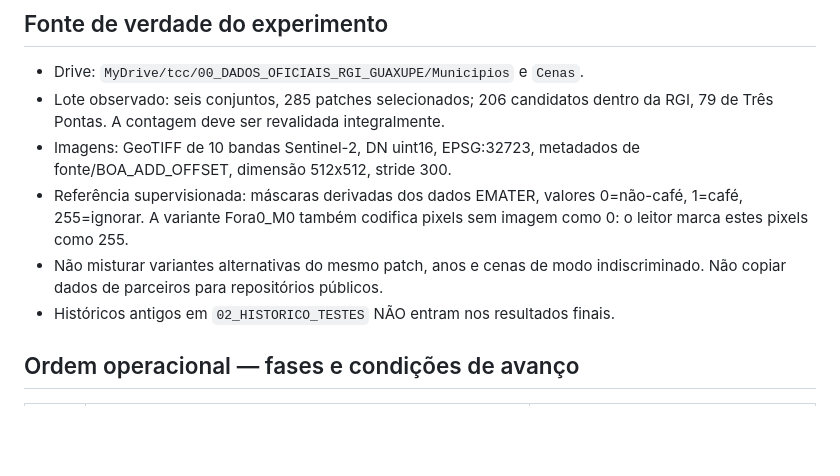
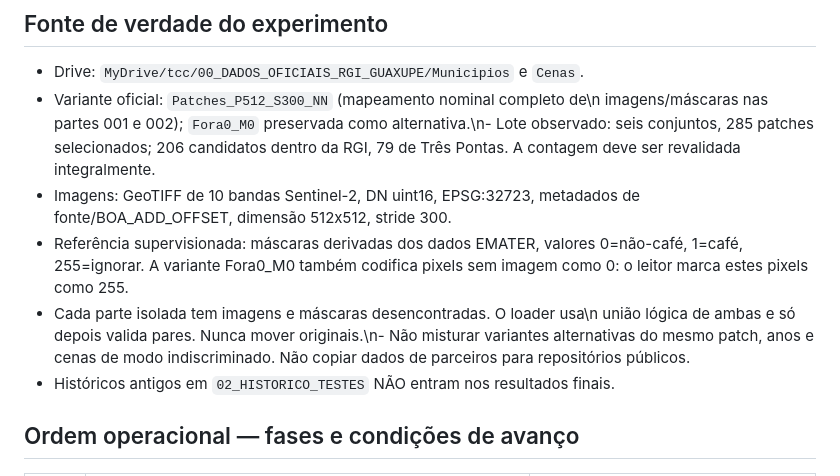
Before and after one commit to oguel/tcc-umamba, a Markdown page: PLAN.md, the part around the change. Drawn GitHub-style; blank space fills up the shorter version.

Commit message:
docs: homologar variante NN e explicar arquivos complementares 001/002

```diff
--- a/PLAN.md
+++ b/PLAN.md
@@ -18,14 +18,14 @@ separado para possível validação externa adicional.
 ## Fonte de verdade do experimento
 
 - Drive: `MyDrive/tcc/00_DADOS_OFICIAIS_RGI_GUAXUPE/Municipios` e `Cenas`.
-- Lote observado: seis conjuntos, 285 patches selecionados; 206 candidatos
+- Variante oficial: `Patches_P512_S300_NN` (mapeamento nominal completo de\n  imagens/máscaras nas partes 001 e 002); `Fora0_M0` preservada como alternativa.\n- Lote observado: seis conjuntos, 285 patches selecionados; 206 candidatos
   dentro da RGI, 79 de Três Pontas. A contagem deve ser revalidada integralmente.
 - Imagens: GeoTIFF de 10 bandas Sentinel-2, DN uint16, EPSG:32723,
   metadados de fonte/BOA_ADD_OFFSET, dimensão 512x512, stride 300.
 - Referência supervisionada: máscaras derivadas dos dados EMATER, valores
   0=não-café, 1=café, 255=ignorar. A variante Fora0_M0 também
   codifica pixels sem imagem como 0: o leitor marca estes pixels como 255.
-- Não misturar variantes alternativas do mesmo patch, anos e cenas de modo
+- Cada parte isolada tem imagens e máscaras desencontradas. O loader usa\n  união lógica de ambas e só depois valida pares. Nunca mover originais.\n- Não misturar variantes alternativas do mesmo patch, anos e cenas de modo
   indiscriminado. Não copiar dados de parceiros para repositórios públicos.
 - Históricos antigos em `02_HISTORICO_TESTES` NÃO entram nos resultados finais.
 
```
